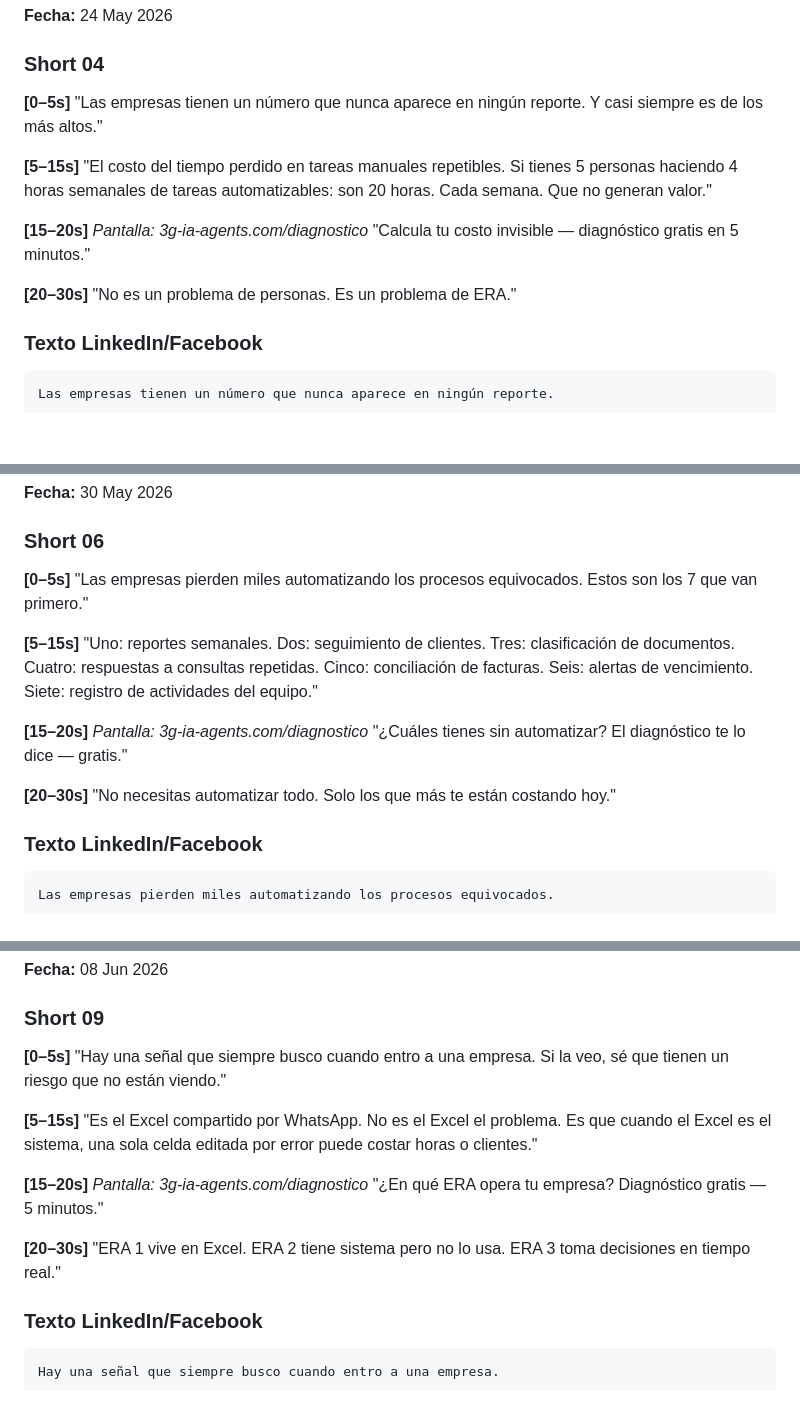
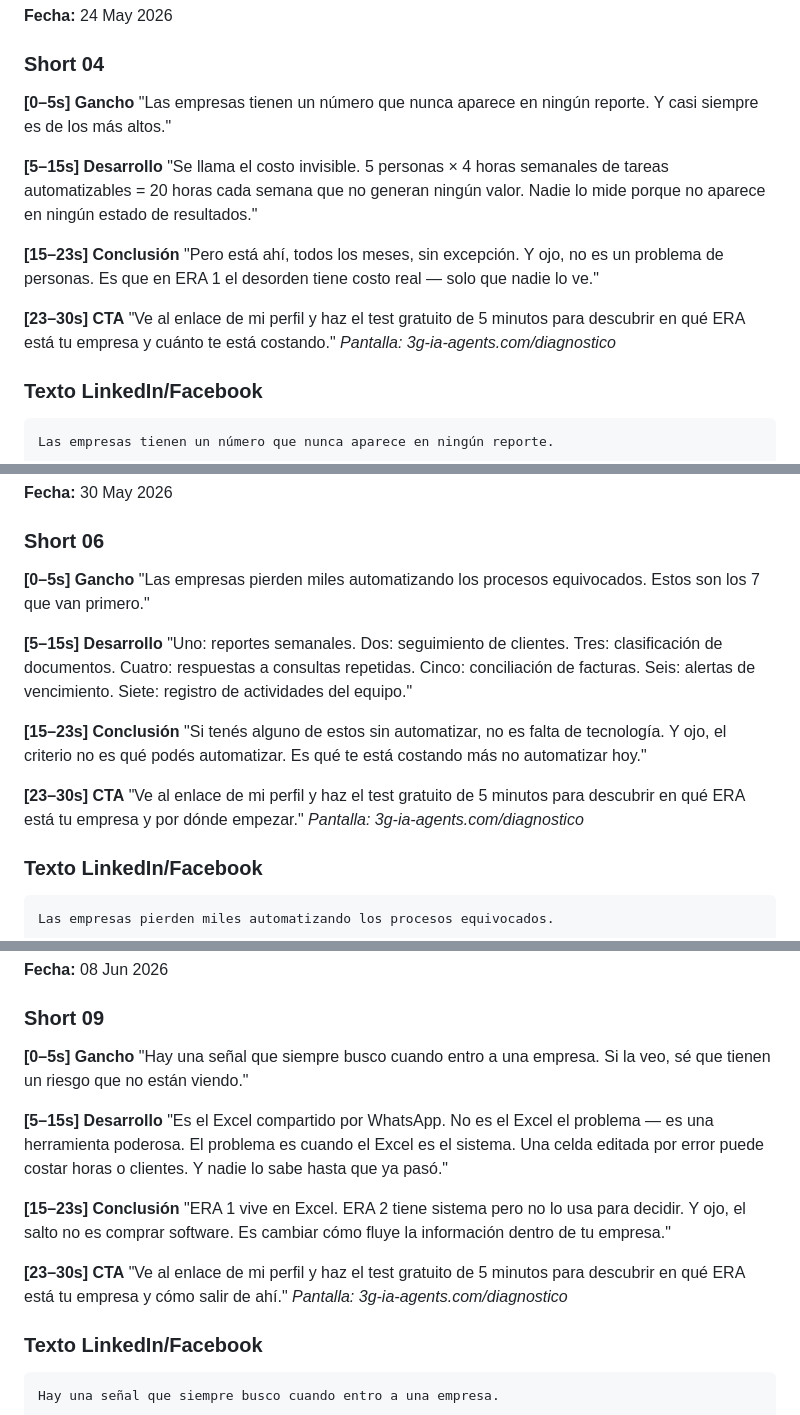
Before and after one commit to ggompertz/3gi-web, a Markdown page: docs/contenido/carruseles2.md, 3 parts joined by grey strips. GitHub-like rendering; blank space fills up the shorter version.

```diff
--- a/docs/contenido/carruseles2.md
+++ b/docs/contenido/carruseles2.md
@@ -135,21 +140,24 @@ En ERA 3 el sistema anticipa cuándo va a necesitar más capacidad.
 
 ### Short 04
 
-**[0–5s]**
+**[0–5s] Gancho**
 "Las empresas tienen un número que nunca aparece en ningún reporte.
 Y casi siempre es de los más altos."
 
-**[5–15s]**
-"El costo del tiempo perdido en tareas manuales repetibles.
-Si tienes 5 personas haciendo 4 horas semanales de tareas automatizables:
-son 20 horas. Cada semana. Que no generan valor."
+**[5–15s] Desarrollo**
+"Se llama el costo invisible.
+5 personas × 4 horas semanales de tareas automatizables =
+20 horas cada semana que no generan ningún valor.
+Nadie lo mide porque no aparece en ningún estado de resultados."
 
-**[15–20s]** *Pantalla: 3g-ia-agents.com/diagnostico*
-"Calcula tu costo invisible — diagnóstico gratis en 5 minutos."
+**[15–23s] Conclusión**
+"Pero está ahí, todos los meses, sin excepción.
+Y ojo, no es un problema de personas.
+Es que en ERA 1 el desorden tiene costo real — solo que nadie lo ve."
 
-**[20–30s]**
-"No es un problema de personas.
-Es un problema de ERA."
+**[23–30s] CTA**
+"Ve al enlace de mi perfil y haz el test gratuito de 5 minutos para descubrir en qué ERA está tu empresa y cuánto te está costando."
+*Pantalla: 3g-ia-agents.com/diagnostico*
 
 ### Texto LinkedIn/Facebook
 
@@ -238,25 +248,24 @@ Empieza con saber exactamente en qué ERA estás hoy.
 
 ### Short 06
 
-**[0–5s]**
+**[0–5s] Gancho**
 "Las empresas pierden miles automatizando los procesos equivocados.
 Estos son los 7 que van primero."
 
-**[5–15s]**
-"Uno: reportes semanales.
-Dos: seguimiento de clientes.
-Tres: clasificación de documentos.
-Cuatro: respuestas a consultas repetidas.
-Cinco: conciliación de facturas.
-Seis: alertas de vencimiento.
+**[5–15s] Desarrollo**
+"Uno: reportes semanales. Dos: seguimiento de clientes.
+Tres: clasificación de documentos. Cuatro: respuestas a consultas repetidas.
+Cinco: conciliación de facturas. Seis: alertas de vencimiento.
 Siete: registro de actividades del equipo."
 
-**[15–20s]** *Pantalla: 3g-ia-agents.com/diagnostico*
-"¿Cuáles tienes sin automatizar? El diagnóstico te lo dice — gratis."
+**[15–23s] Conclusión**
+"Si tenés alguno de estos sin automatizar, no es falta de tecnología.
+Y ojo, el criterio no es qué podés automatizar.
+Es qué te está costando más no automatizar hoy."
 
-**[20–30s]**
-"No necesitas automatizar todo.
-Solo los que más te están costando hoy."
+**[23–30s] CTA**
+"Ve al enlace de mi perfil y haz el test gratuito de 5 minutos para descubrir en qué ERA está tu empresa y por dónde empezar."
+*Pantalla: 3g-ia-agents.com/diagnostico*
 
 ### Texto LinkedIn/Facebook
 
@@ -406,22 +418,24 @@ Y el desorden operativo es invisible hasta que alguien lo mide.
 
 ### Short 09
 
-**[0–5s]**
+**[0–5s] Gancho**
 "Hay una señal que siempre busco cuando entro a una empresa.
 Si la veo, sé que tienen un riesgo que no están viendo."
 
-**[5–15s]**
+**[5–15s] Desarrollo**
 "Es el Excel compartido por WhatsApp.
-No es el Excel el problema.
-Es que cuando el Excel es el sistema, una sola celda editada por error puede costar horas o clientes."
+No es el Excel el problema — es una herramienta poderosa.
+El problema es cuando el Excel es el sistema.
+Una celda editada por error puede costar horas o clientes. Y nadie lo sabe hasta que ya pasó."
 
-**[15–20s]** *Pantalla: 3g-ia-agents.com/diagnostico*
-"¿En qué ERA opera tu empresa? Diagnóstico gratis — 5 minutos."
+**[15–23s] Conclusión**
+"ERA 1 vive en Excel. ERA 2 tiene sistema pero no lo usa para decidir.
+Y ojo, el salto no es comprar software.
+Es cambiar cómo fluye la información dentro de tu empresa."
 
-**[20–30s]**
-"ERA 1 vive en Excel.
-ERA 2 tiene sistema pero no lo usa.
-ERA 3 toma decisiones en tiempo real."
+**[23–30s] CTA**
+"Ve al enlace de mi perfil y haz el test gratuito de 5 minutos para descubrir en qué ERA está tu empresa y cómo salir de ahí."
+*Pantalla: 3g-ia-agents.com/diagnostico*
 
 ### Texto LinkedIn/Facebook
 
```
Also changed, not shown: other parts of docs/contenido/carruseles2.md (+86 -70 lines).
